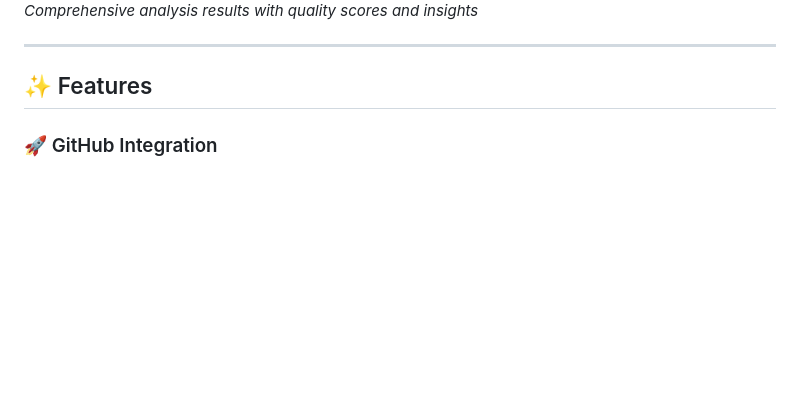
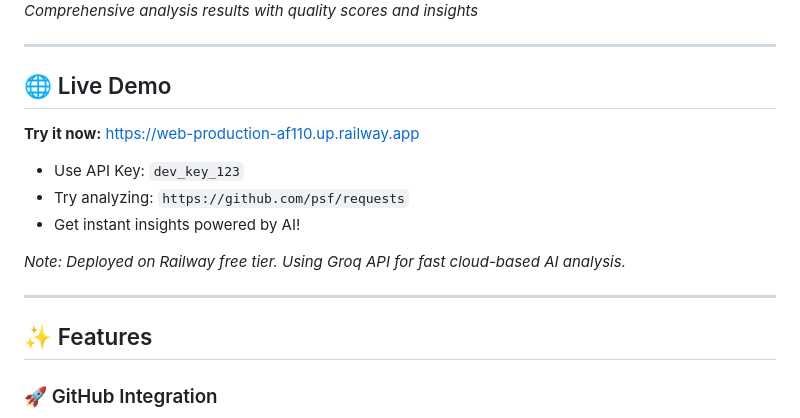
Before and after one commit to NidaKhaan/ai-code-archaeologist, a Markdown page: README.md, the part around the change. GitHub-like rendering; blank space fills up the shorter version.

Commit message:
Update README with live demo URL

```diff
--- a/README.md
+++ b/README.md
@@ -33,6 +33,17 @@ AI Code Archaeologist is a production-ready platform that analyzes GitHub reposi
 ### 📊 Analysis Results
 ![Results Dashboard](docs/images/screenshot3_results.png)
 *Comprehensive analysis results with quality scores and insights*
+
+---
+## 🌐 Live Demo
+
+**Try it now:** [https://web-production-af110.up.railway.app](https://web-production-af110.up.railway.app)
+
+- Use API Key: `dev_key_123`
+- Try analyzing: `https://github.com/psf/requests`
+- Get instant insights powered by AI!
+
+*Note: Deployed on Railway free tier. Using Groq API for fast cloud-based AI analysis.*
 
 ---
 ## ✨ Features
```
